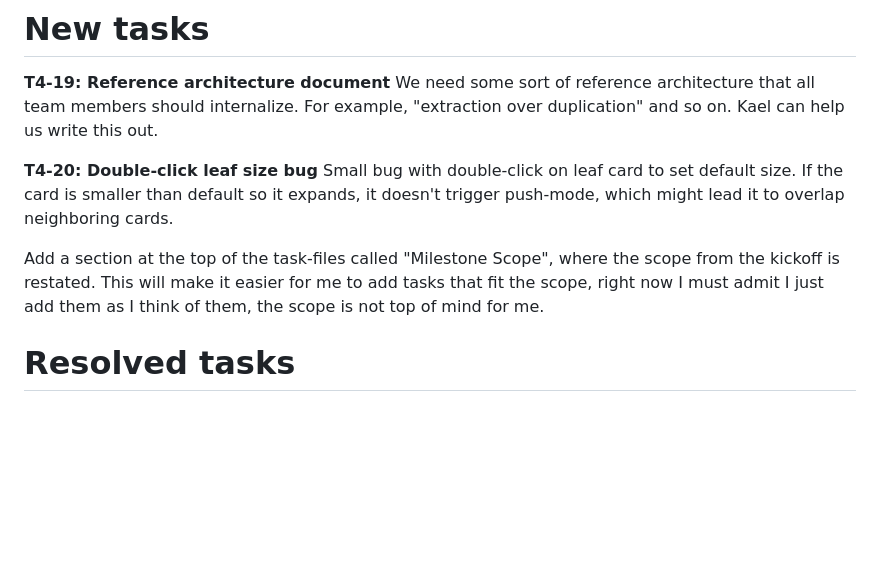
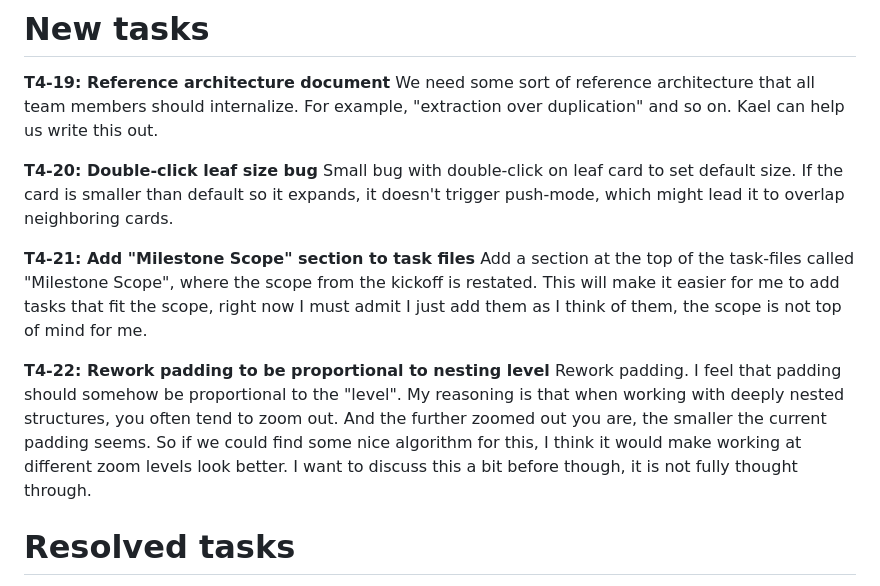
Before and after one commit to McNutty/MyPKM, a Markdown page: User input/Tasks M4.md, the part around the change. GitHub-like rendering; blank space fills up the shorter version.

```diff
--- a/User input/Tasks M4.md
+++ b/User input/Tasks M4.md
@@ -6,7 +6,11 @@ We need some sort of reference architecture that all team members should interna
 **T4-20: Double-click leaf size bug**
 Small bug with double-click on leaf card to set default size. If the card is smaller than default so it expands, it doesn't trigger push-mode, which might lead it to overlap neighboring cards.
 
+**T4-21: Add "Milestone Scope" section to task files**
 Add a section at the top of the task-files called "Milestone Scope", where the scope from the kickoff is restated. This will make it easier for me to add tasks that fit the scope, right now I must admit I just add them as I think of them, the scope is not top of mind for me.
+
+**T4-22: Rework padding to be proportional to nesting level**
+Rework padding. I feel that padding should somehow be proportional to the "level". My reasoning is that when working with deeply nested structures, you often tend to zoom out. And the further zoomed out you are, the smaller the current padding seems. So if we could find some nice algorithm for this, I think it would make working at different zoom levels look better. I want to discuss this a bit before though, it is not fully thought through.
 
 # Resolved tasks
 
```
Also changed, not shown: CLAUDE.md (+7 -3 lines), docs/m4-kickoff.md (+1 -1 lines).
